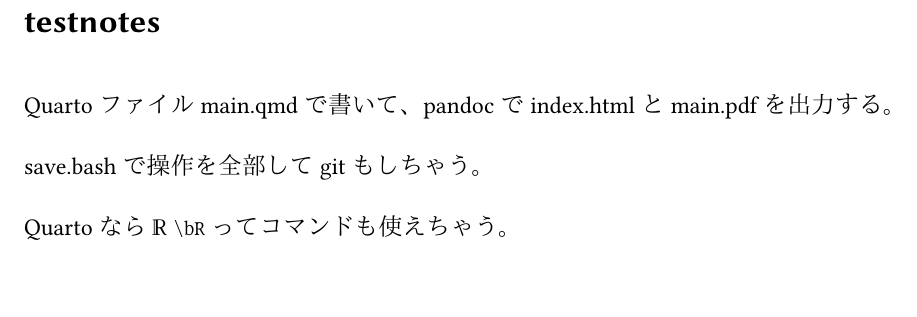
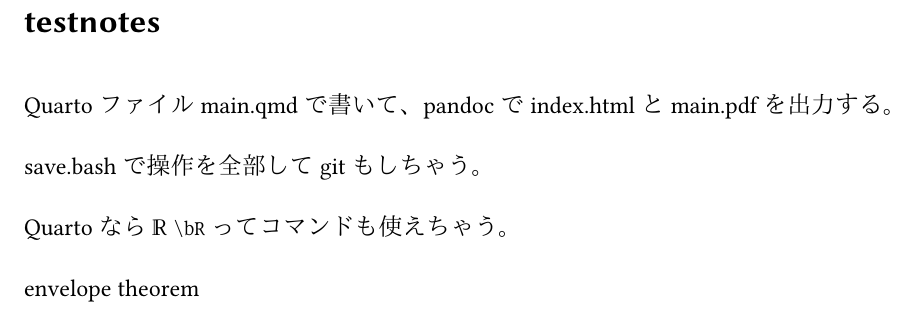
Before and after one commit to teamkohe/testnotes, a Quarto document (main.qmd): part of the page, cut so that both start at the same text. The pictures show the output file main.pdf that the author committed with the source.

Commit message:
Changes made on 2023-03-23 13:26 from Lyla

```diff
--- a/main.qmd
+++ b/main.qmd
@@ -27,3 +27,5 @@
 save.bashで操作を全部してgitもしちゃう。
 
 Quartoなら $\bR$ `\bR` ってコマンドも使えちゃう。
+
+[envelope theorem](envelope_theorem/main.qmd)
```
Also changed, not shown: README.md, envelope_theorem/main.pdf, index.html, main.pdf.
